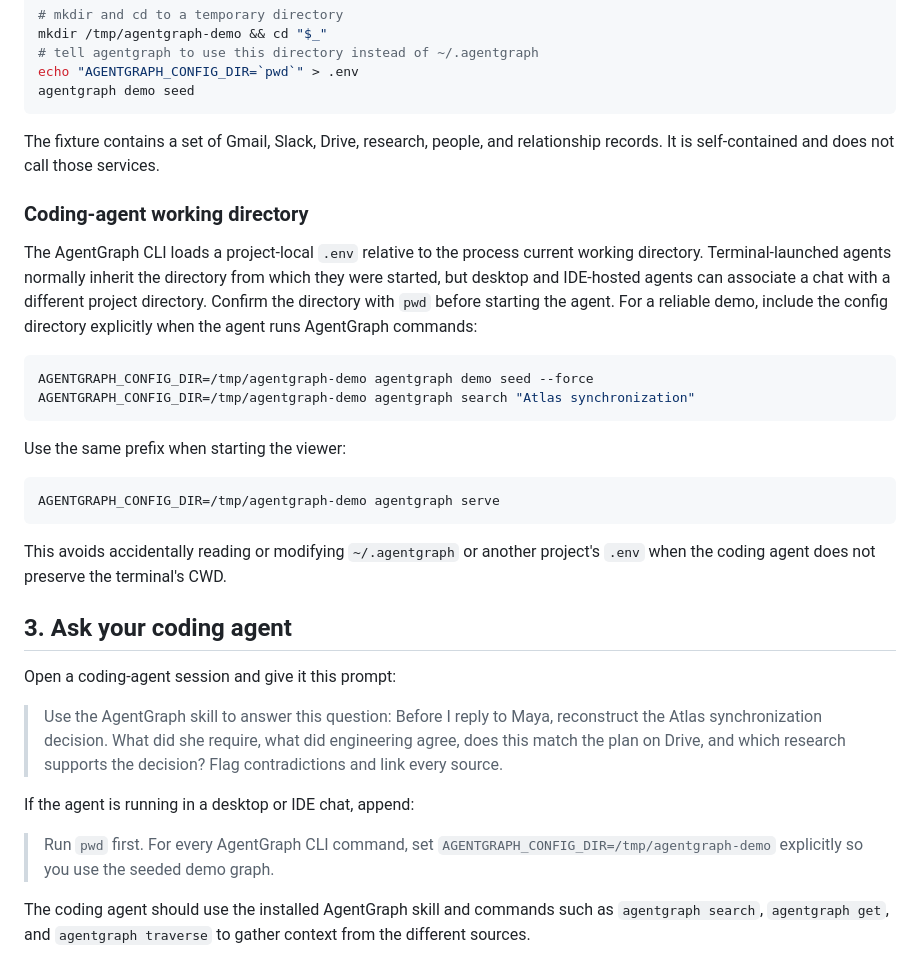
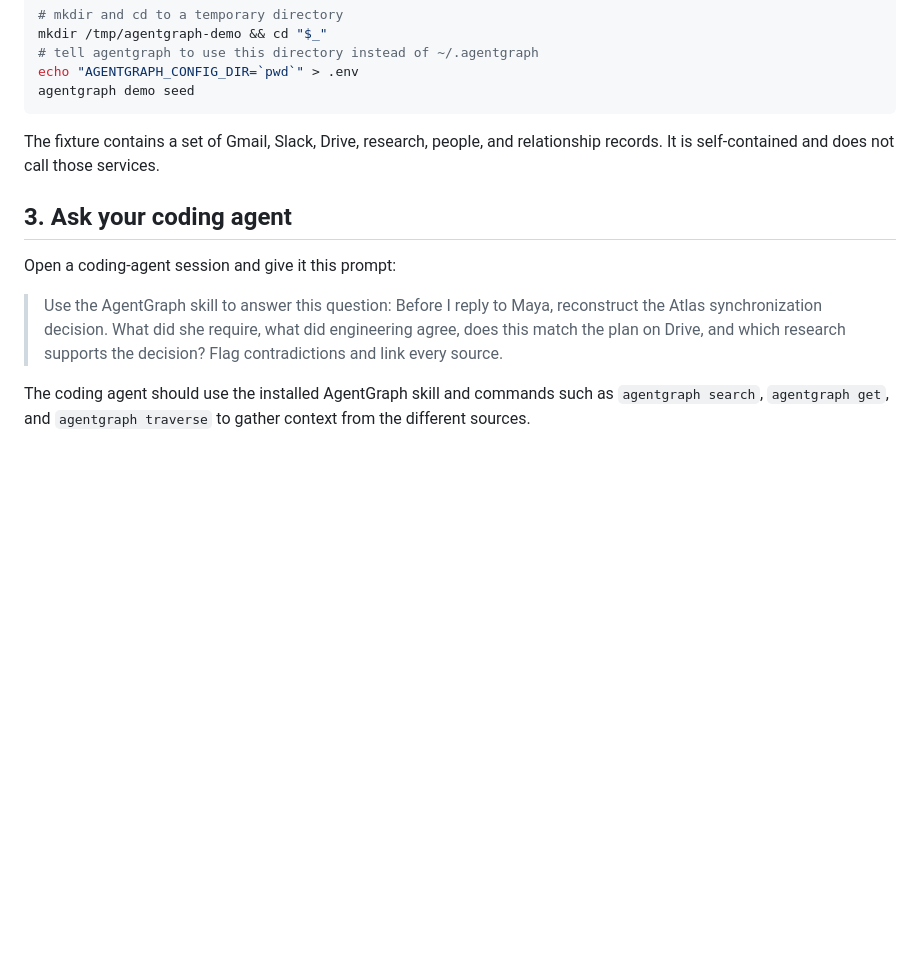
Before and after one commit to simonexmachina/agent-graph, a Markdown page: docs-src/demo.md, the part around the change. Rendered like a GitHub page; blank space fills up the shorter version.

Commit message:
Revert "Document coding agent working directory requirements"
This reverts commit 0ea380322f48de51c2289a2dc28ed0b522bbfb64.

````diff
--- a/docs-src/demo.md
+++ b/docs-src/demo.md
@@ -48,38 +48,11 @@ agentgraph demo seed
 
 The fixture contains a set of Gmail, Slack, Drive, research, people, and relationship records. It is self-contained and does not call those services.
 
-### Coding-agent working directory
-
-The AgentGraph CLI loads a project-local `.env` relative to the process current
-working directory. Terminal-launched agents normally inherit the directory from
-which they were started, but desktop and IDE-hosted agents can associate a chat
-with a different project directory. Confirm the directory with `pwd` before
-starting the agent. For a reliable demo, include the config directory explicitly
-when the agent runs AgentGraph commands:
-
-```bash
-AGENTGRAPH_CONFIG_DIR=/tmp/agentgraph-demo agentgraph demo seed --force
-AGENTGRAPH_CONFIG_DIR=/tmp/agentgraph-demo agentgraph search "Atlas synchronization"
-```
-
-Use the same prefix when starting the viewer:
-
-```bash
-AGENTGRAPH_CONFIG_DIR=/tmp/agentgraph-demo agentgraph serve
-```
-
-This avoids accidentally reading or modifying `~/.agentgraph` or another
-project's `.env` when the coding agent does not preserve the terminal's CWD.
-
 ## 3. Ask your coding agent
 
 Open a coding-agent session and give it this prompt:
 
 > Use the AgentGraph skill to answer this question: Before I reply to Maya, reconstruct the Atlas synchronization decision. What did she require, what did engineering agree, does this match the plan on Drive, and which research supports the decision? Flag contradictions and link every source.
-
-If the agent is running in a desktop or IDE chat, append:
-
-> Run `pwd` first. For every AgentGraph CLI command, set `AGENTGRAPH_CONFIG_DIR=/tmp/agentgraph-demo` explicitly so you use the seeded demo graph.
 
 The coding agent should use the installed AgentGraph skill and commands such as `agentgraph search`, `agentgraph get`, and `agentgraph traverse` to gather context from the different sources.
 
````
Also changed, not shown: docs-src/configuration.md (+0 -4 lines), 1 other file.
